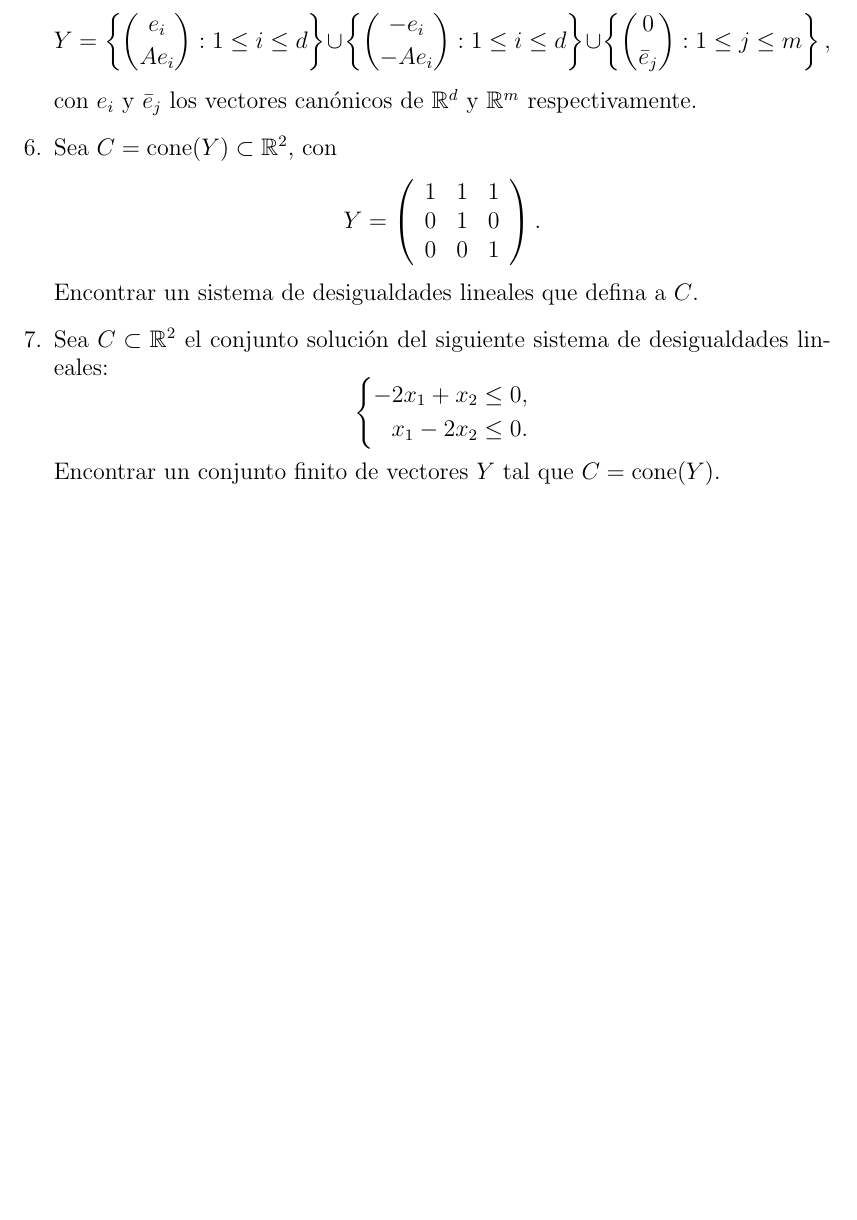
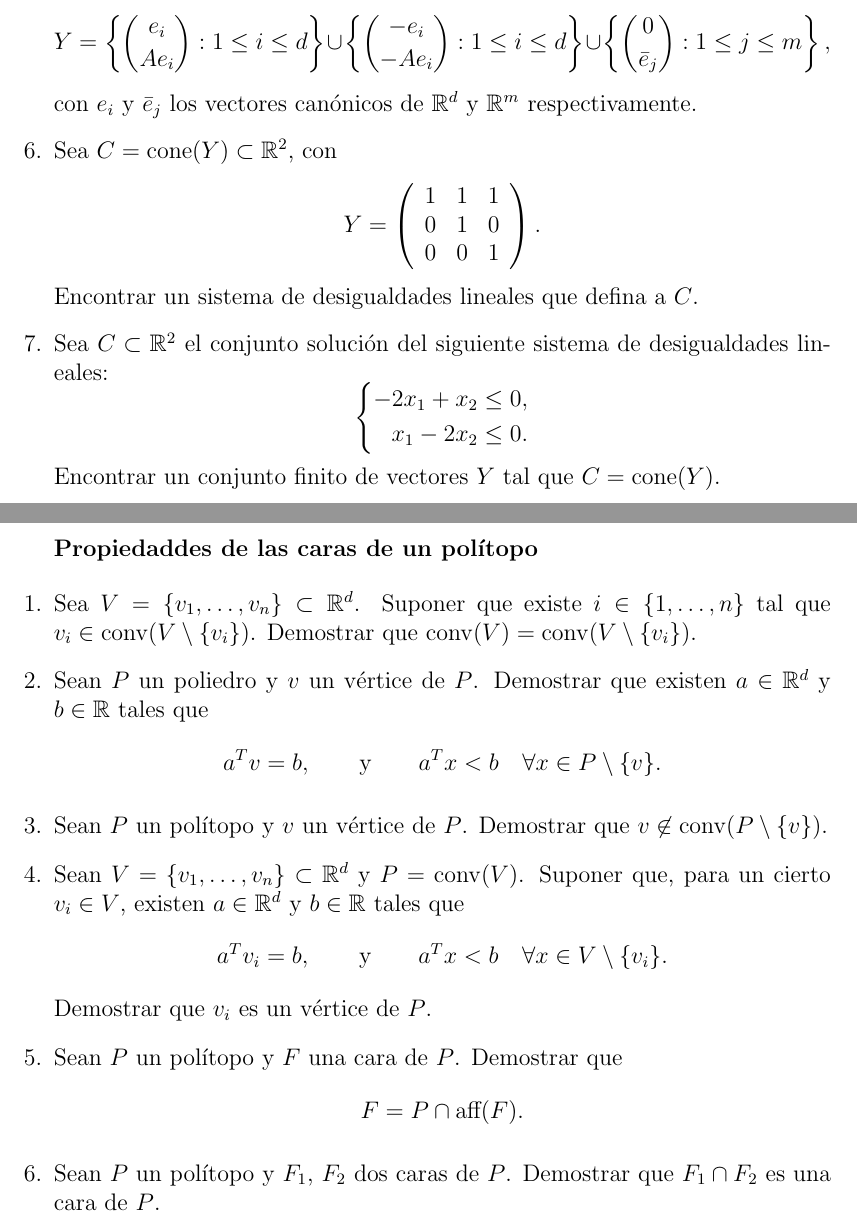
Before and after one commit to LuisMiguelT/GeometriaComputacional, a LaTeX document (ejercicios/ejercicios_guiados.tex): part of page 7 of 7 before the commit and two parts of pages 7 and 8 of 8 after it, the two joined at a grey line, cut so that both start at the same text, the shorter picture padded with empty space. The pictures show the PDF file ejercicios/ejercicios_guiados.pdf that the author committed with the source.

Commit message:
Act ejercicios guiados 15/6

```diff
--- a/ejercicios/ejercicios_guiados.tex
+++ b/ejercicios/ejercicios_guiados.tex
@@ -370,8 +370,36 @@ $$\left\{\begin{aligned}
 Encontrar un conjunto finito de vectores $Y$ tal que $C = \cone{Y}$.
 \end{exerciselist}
 
+\noindent\textbf{Propiedaddes de las caras de un polítopo}
 
+\begin{exerciselist}
 
+\item Sea $V=\{v_1, \ldots, v_n\} \subset \mathbb{R}^d$. Suponer que existe $i \in \{1, \ldots, n\}$ tal que $v_i \in \conv{V\setminus\{v_i\}}$. Demostrar que $\conv{V}=\conv{V\setminus\{v_i\}}$.
 
+\item Sean $P$ un poliedro y $v$ un vértice de $P$. Demostrar que existen $a \in \mathbb{R}^d$ y $b \in \mathbb{R}$ tales que
+$$
+a^T v = b,
+\qquad \text{y} \qquad
+a^T x < b \quad \forall x \in P\setminus\{v\}.
+$$
+
+\item Sean $P$ un polítopo y $v$ un vértice de $P$. Demostrar que $v \not\in \conv{P\setminus\{v\}}$.
+
+\item Sean $V=\{v_1, \ldots, v_n\} \subset \mathbb{R}^d$ y $P=\conv{V}$. Suponer que, para un cierto $v_i \in V$, existen $a \in \mathbb{R}^d$ y $b \in \mathbb{R}$ tales que
+$$
+a^T v_i = b,
+\qquad \text{y} \qquad
+a^T x < b \quad \forall x \in V\setminus\{v_i\}.
+$$
+Demostrar que $v_i$ es un vértice de $P$.
+
+\item Sean $P$ un polítopo y $F$ una cara de $P$. Demostrar que
+$$
+F = P \cap \text{aff}(F).
+$$
+
+\item Sean $P$ un polítopo y $F_1$, $F_2$ dos caras de $P$. Demostrar que $F_1 \cap F_2$ es una cara de $P$.
+
+\end{exerciselist}
 
 \end{document}
```
Also changed, not shown: ejercicios/ejercicios_guiados.pdf.
